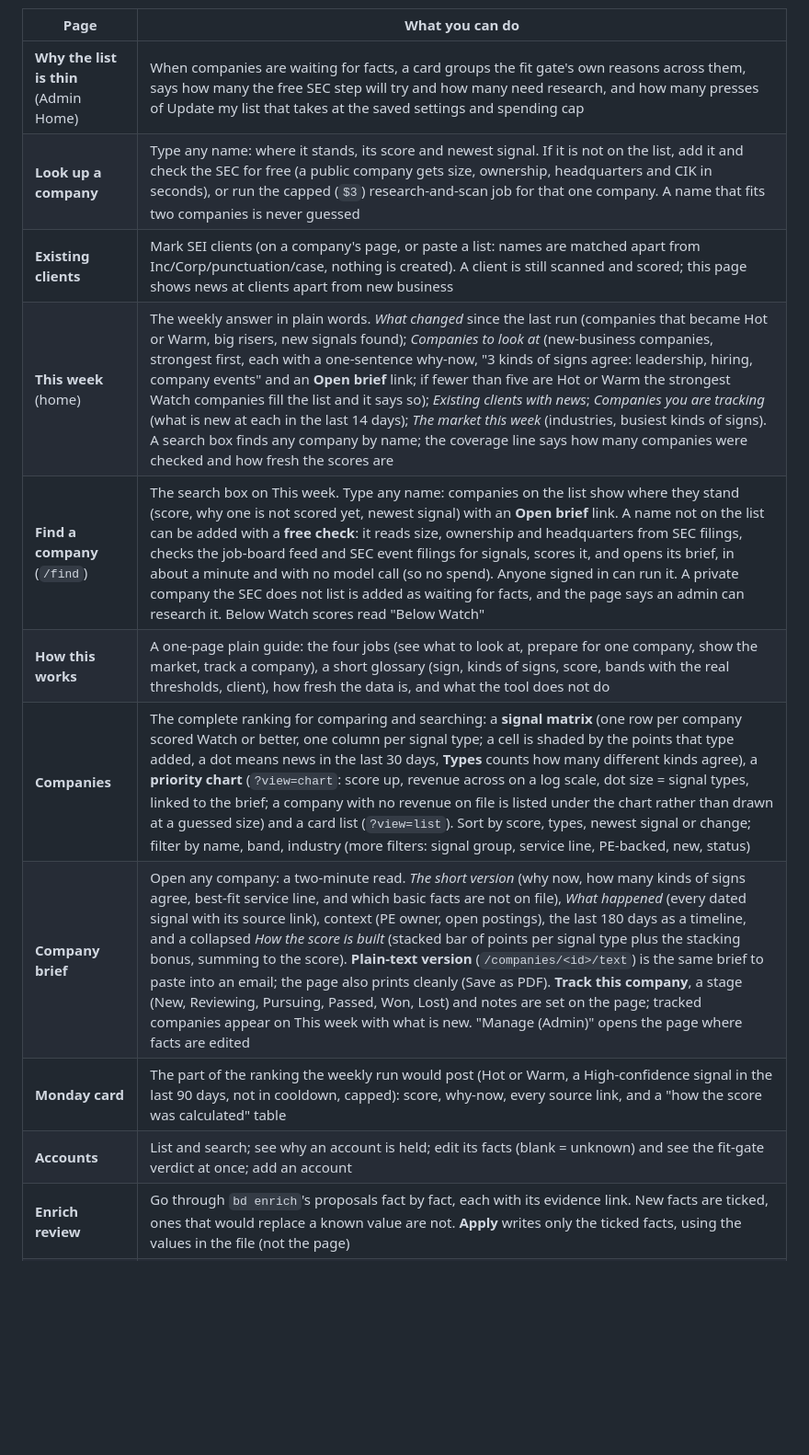
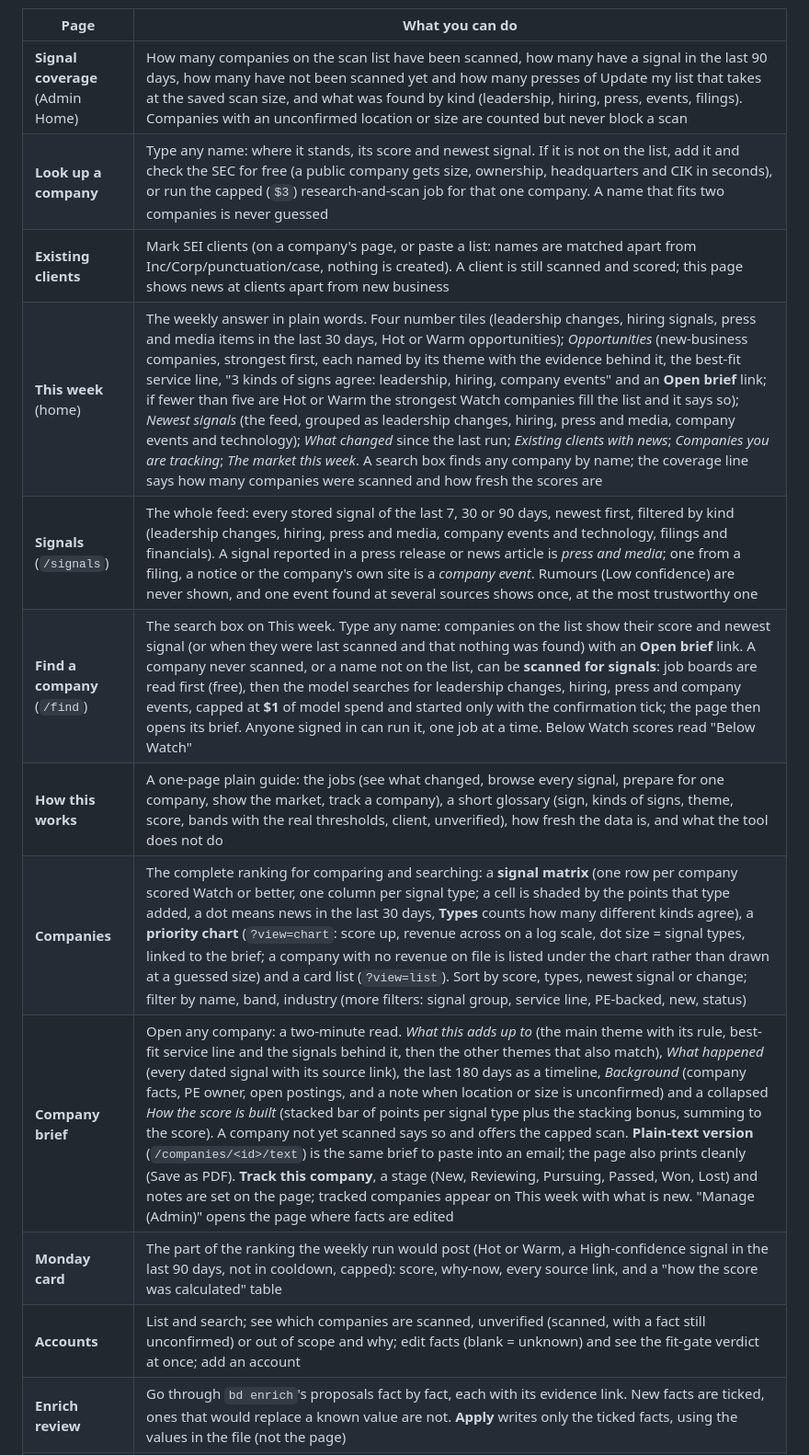
Before and after one commit to bjaehn/bizdev, a Markdown page: README.md, the part around one of its changes. Shown at 92% size. Rendered like a GitHub page; blank space fills up the shorter version.

```diff
--- a/README.md
+++ b/README.md
@@ -119,16 +124,17 @@ the company lists and review queues (including Look up, Existing clients and the
 
 | Page | What you can do |
 |---|---|
-| **Why the list is thin** (Admin Home) | When companies are waiting for facts, a card groups the fit gate's own reasons across them, says how many the free SEC step will try and how many need research, and how many presses of Update my list that takes at the saved settings and spending cap |
+| **Signal coverage** (Admin Home) | How many companies on the scan list have been scanned, how many have a signal in the last 90 days, how many have not been scanned yet and how many presses of Update my list that takes at the saved scan size, and what was found by kind (leadership, hiring, press, events, filings). Companies with an unconfirmed location or size are counted but never block a scan |
 | **Look up a company** | Type any name: where it stands, its score and newest signal. If it is not on the list, add it and check the SEC for free (a public company gets size, ownership, headquarters and CIK in seconds), or run the capped (`$3`) research-and-scan job for that one company. A name that fits two companies is never guessed |
 | **Existing clients** | Mark SEI clients (on a company's page, or paste a list: names are matched apart from Inc/Corp/punctuation/case, nothing is created). A client is still scanned and scored; this page shows news at clients apart from new business |
-| **This week** (home) | The weekly answer in plain words. *What changed* since the last run (companies that became Hot or Warm, big risers, new signals found); *Companies to look at* (new-business companies, strongest first, each with a one-sentence why-now, "3 kinds of signs agree: leadership, hiring, company events" and an **Open brief** link; if fewer than five are Hot or Warm the strongest Watch companies fill the list and it says so); *Existing clients with news*; *Companies you are tracking* (what is new at each in the last 14 days); *The market this week* (industries, busiest kinds of signs). A search box finds any company by name; the coverage line says how many companies were checked and how fresh the scores are |
-| **Find a company** (`/find`) | The search box on This week. Type any name: companies on the list show where they stand (score, why one is not scored yet, newest signal) with an **Open brief** link. A name not on the list can be added with a **free check**: it reads size, ownership and headquarters from SEC filings, checks the job-board feed and SEC event filings for signals, scores it, and opens its brief, in about a minute and with no model call (so no spend). Anyone signed in can run it. A private company the SEC does not list is added as waiting for facts, and the page says an admin can research it. Below Watch scores read "Below Watch" |
-| **How this works** | A one-page plain guide: the four jobs (see what to look at, prepare for one company, show the market, track a company), a short glossary (sign, kinds of signs, score, bands with the real thresholds, client), how fresh the data is, and what the tool does not do |
+| **This week** (home) | The weekly answer in plain words. Four number tiles (leadership changes, hiring signals, press and media items in the last 30 days, Hot or Warm opportunities); *Opportunities* (new-business companies, strongest first, each named by its theme with the evidence behind it, the best-fit service line, "3 kinds of signs agree: leadership, hiring, company events" and an **Open brief** link; if fewer than five are Hot or Warm the strongest Watch companies fill the list and it says so); *Newest signals* (the feed, grouped as leadership changes, hiring, press and media, company events and technology); *What changed* since the last run; *Existing clients with news*; *Companies you are tracking*; *The market this week*. A search box finds any company by name; the coverage line says how many companies were scanned and how fresh the scores are |
+| **Signals** (`/signals`) | The whole feed: every stored signal of the last 7, 30 or 90 days, newest first, filtered by kind (leadership changes, hiring, press and media, company events and technology, filings and financials). A signal reported in a press release or news article is *press and media*; one from a filing, a notice or the company's own site is a *company event*. Rumours (Low confidence) are never shown, and one event found at several sources shows once, at the most trustworthy one |
+| **Find a company** (`/find`) | The search box on This week. Type any name: companies on the list show their score and newest signal (or when they were last scanned and that nothing was found) with an **Open brief** link. A company never scanned, or a name not on the list, can be **scanned for signals**: job boards are read first (free), then the model searches for leadership changes, hiring, press and company events, capped at **$1** of model spend and started only with the confirmation tick; the page then opens its brief. Anyone signed in can run it, one job at a time. Below Watch scores read "Below Watch" |
+| **How this works** | A one-page plain guide: the jobs (see what changed, browse every signal, prepare for one company, show the market, track a company), a short glossary (sign, kinds of signs, theme, score, bands with the real thresholds, client, unverified), how fresh the data is, and what the tool does not do |
 | **Companies** | The complete ranking for comparing and searching: a **signal matrix** (one row per company scored Watch or better, one column per signal type; a cell is shaded by the points that type added, a dot means news in the last 30 days, **Types** counts how many different kinds agree), a **priority chart** (`?view=chart`: score up, revenue across on a log scale, dot size = signal types, linked to the brief; a company with no revenue on file is listed under the chart rather than drawn at a guessed size) and a card list (`?view=list`). Sort by score, types, newest signal or change; filter by name, band, industry (more filters: signal group, service line, PE-backed, new, status) |
-| **Company brief** | Open any company: a two-minute read. *The short version* (why now, how many kinds of signs agree, best-fit service line, and which basic facts are not on file), *What happened* (every dated signal with its source link), context (PE owner, open postings), the last 180 days as a timeline, and a collapsed *How the score is built* (stacked bar of points per signal type plus the stacking bonus, summing to the score). **Plain-text version** (`/companies/<id>/text`) is the same brief to paste into an email; the page also prints cleanly (Save as PDF). **Track this company**, a stage (New, Reviewing, Pursuing, Passed, Won, Lost) and notes are set on the page; tracked companies appear on This week with what is new. "Manage (Admin)" opens the page where facts are edited |
+| **Company brief** | Open any company: a two-minute read. *What this adds up to* (the main theme with its rule, best-fit service line and the signals behind it, then the other themes that also match), *What happened* (every dated signal with its source link), the last 180 days as a timeline, *Background* (company facts, PE owner, open postings, and a note when location or size is unconfirmed) and a collapsed *How the score is built* (stacked bar of points per signal type plus the stacking bonus, summing to the score). A company not yet scanned says so and offers the capped scan. **Plain-text version** (`/companies/<id>/text`) is the same brief to paste into an email; the page also prints cleanly (Save as PDF). **Track this company**, a stage (New, Reviewing, Pursuing, Passed, Won, Lost) and notes are set on the page; tracked companies appear on This week with what is new. "Manage (Admin)" opens the page where facts are edited |
 | **Monday card** | The part of the ranking the weekly run would post (Hot or Warm, a High-confidence signal in the last 90 days, not in cooldown, capped): score, why-now, every source link, and a "how the score was calculated" table |
-| **Accounts** | List and search; see why an account is held; edit its facts (blank = unknown) and see the fit-gate verdict at once; add an account |
+| **Accounts** | List and search; see which companies are scanned, unverified (scanned, with a fact still unconfirmed) or out of scope and why; edit facts (blank = unknown) and see the fit-gate verdict at once; add an account |
 | **Enrich review** | Go through `bd enrich`'s proposals fact by fact, each with its evidence link. New facts are ticked, ones that would replace a known value are not. **Apply** writes only the ticked facts, using the values in the file (not the page) |
 | **Exclusions** | Add or remove clients and do-not-pursue companies; every account's status is re-checked immediately |
 | **Runs & cost** | Tokens and estimated cost per step and per account; unpriced calls shown as unpriced, never as $0 |
```
Also changed, not shown: other parts of README.md (+19 -12 lines), CLAUDE.md (+9 -4 lines), SECURITY.md (+2 -2 lines).
